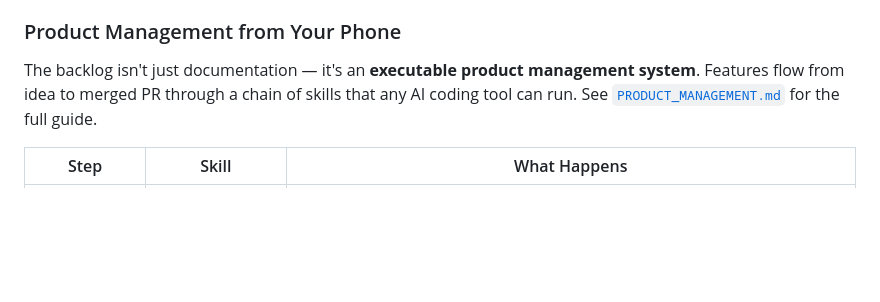
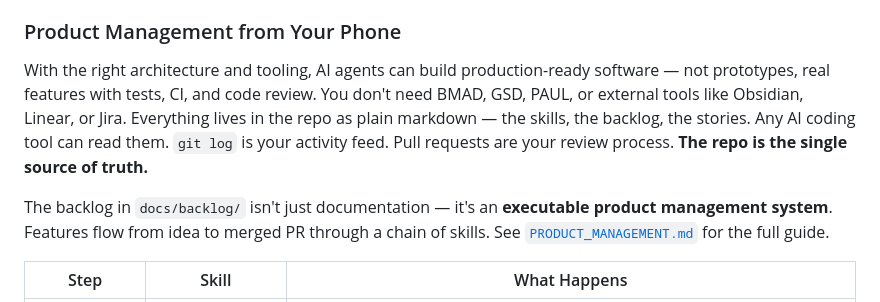
Before and after one commit to polive106/ProtoPal, a Markdown page: README.md, the part around the change. Drawn GitHub-style; blank space fills up the shorter version.

Commit message:
update: why this exists section in readme

```diff
--- a/README.md
+++ b/README.md
@@ -77,7 +77,9 @@ Every guardrail is documented in `AGENTS.md` so AI tools enforce them automatica
 
 ### Product Management from Your Phone
 
-The backlog isn't just documentation — it's an **executable product management system**. Features flow from idea to merged PR through a chain of skills that any AI coding tool can run. See [`PRODUCT_MANAGEMENT.md`](PRODUCT_MANAGEMENT.md) for the full guide.
+With the right architecture and tooling, AI agents can build production-ready software — not prototypes, real features with tests, CI, and code review. You don't need BMAD, GSD, PAUL, or external tools like Obsidian, Linear, or Jira. Everything lives in the repo as plain markdown — the skills, the backlog, the stories. Any AI coding tool can read them. `git log` is your activity feed. Pull requests are your review process. **The repo is the single source of truth.**
+
+The backlog in `docs/backlog/` isn't just documentation — it's an **executable product management system**. Features flow from idea to merged PR through a chain of skills. See [`PRODUCT_MANAGEMENT.md`](PRODUCT_MANAGEMENT.md) for the full guide.
 
 | Step | Skill | What Happens |
 |------|-------|-------------|
```
